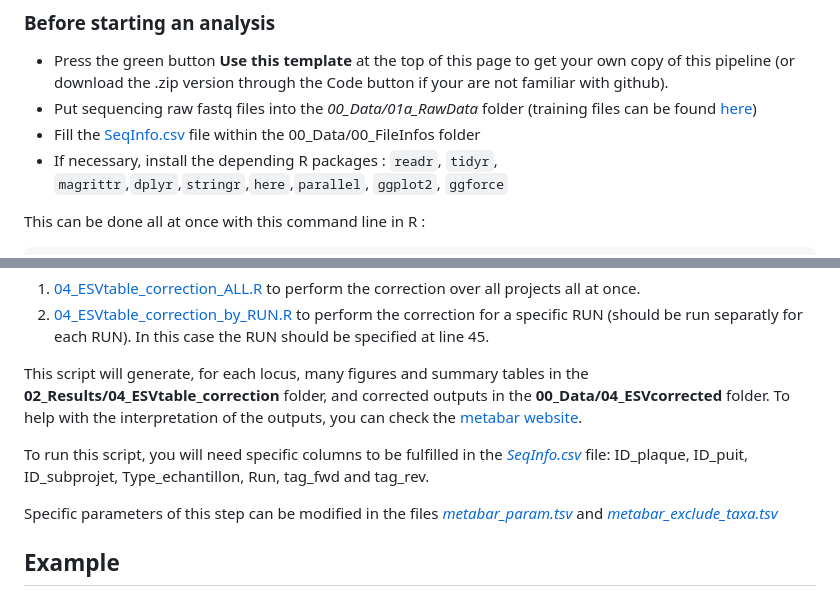
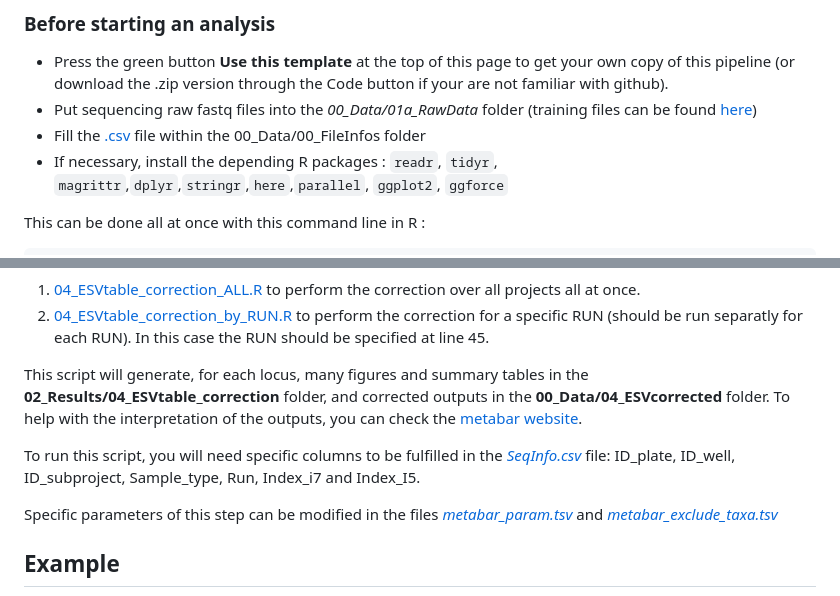
Before and after one commit to GenomicsMLI-DFO/MLI_metabar_pipeline, a Markdown page: README.md, 2 parts joined by grey strips. GitHub-like rendering.

```diff
--- a/README.md
+++ b/README.md
@@ -63,7 +63,7 @@ Sys.setenv(PATH = paste(c("/path/to/PythonVenv/bin",
 
 - Press the green button **Use this template** at the top of this page to get your own copy of this pipeline (or download the .zip version through the Code button if your are not familiar with github).
 - Put sequencing raw fastq files into the *00_Data/01a_RawData* folder (training files can be found [here](https://github.com/GenomicsMLI-DFO/MLI_metabar_example_dataset))
-- Fill the [SeqInfo.csv](00_Data/00_FileInfos/SeqInfo.csv) file within the 00_Data/00_FileInfos folder
+- Fill the [.csv](00_Data/00_FileInfos/SeqInfo.csv) file within the 00_Data/00_FileInfos folder
 - If necessary, install the depending R packages : `readr`, `tidyr`, `magrittr`,`dplyr`,`stringr`,`here`,`parallel`, `ggplot2`, `ggforce`
 
 This can be done all at once with this command line in R :
@@ -165,7 +165,7 @@ This step will provide information to identify and correct MOTU tables generated
 
 This script will generate, for each locus, many figures and summary tables in the **02_Results/04_ESVtable_correction** folder, and corrected outputs in the **00_Data/04_ESVcorrected** folder. To help with the interpretation of the outputs, you can check the [metabar website](https://metabarfactory.github.io/metabaR/articles/metabaRF-vignette.html).
 
-To run this script, you will need specific columns to be fulfilled in the [*SeqInfo.csv*](./00_Data/00_FileInfos/SeqInfos.csv) file: ID_plaque, ID_puit, ID_subprojet, Type_echantillon, Run, tag_fwd and tag_rev.
+To run this script, you will need specific columns to be fulfilled in the [*SeqInfo.csv*](./00_Data/00_FileInfos/SeqInfo.csv) file: ID_plate, ID_well, ID_subproject, Sample_type, Run, Index_i7 and Index_I5.
 
 Specific parameters of this step can be modified in the files [*metabar_param.tsv*](./01_Code/Parameters/metabar_param.tsv) and [*metabar_exclude_taxa.tsv*](./01_Code/Parameters/metabar_exclude_taxa.tsv)
 
```
